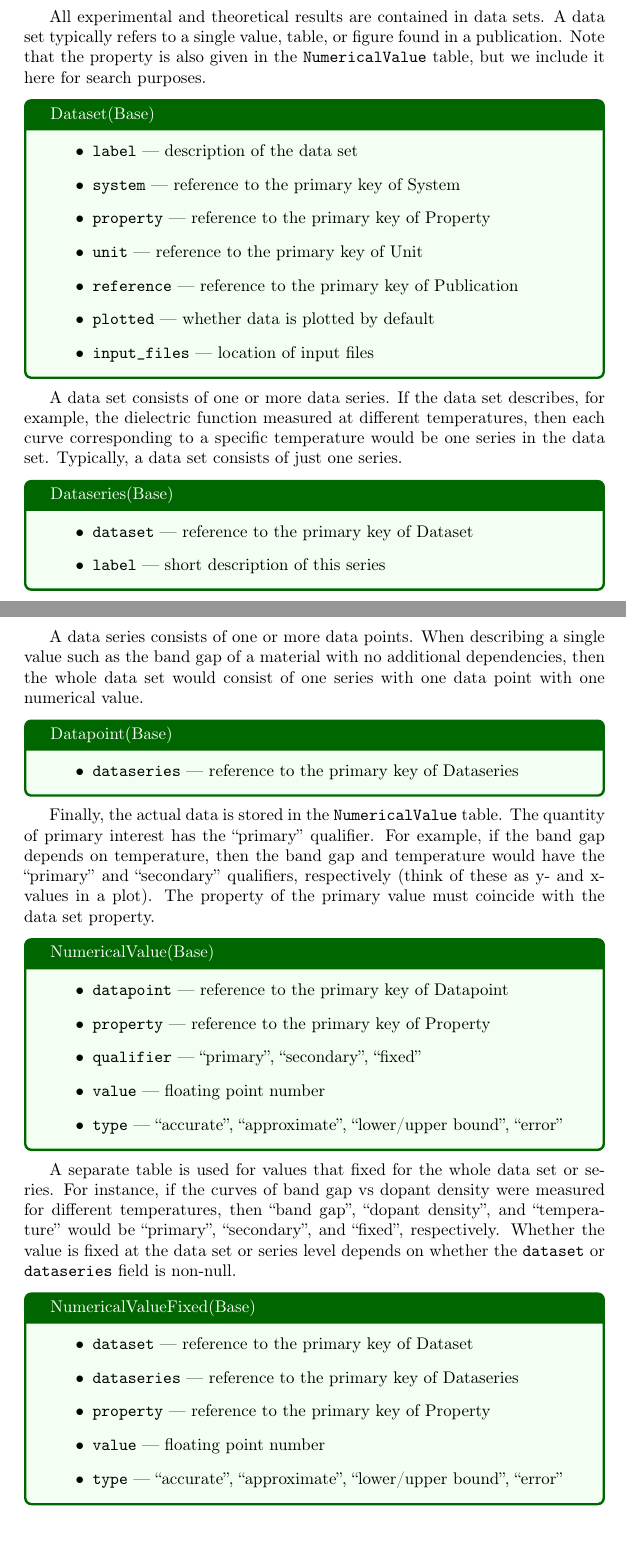
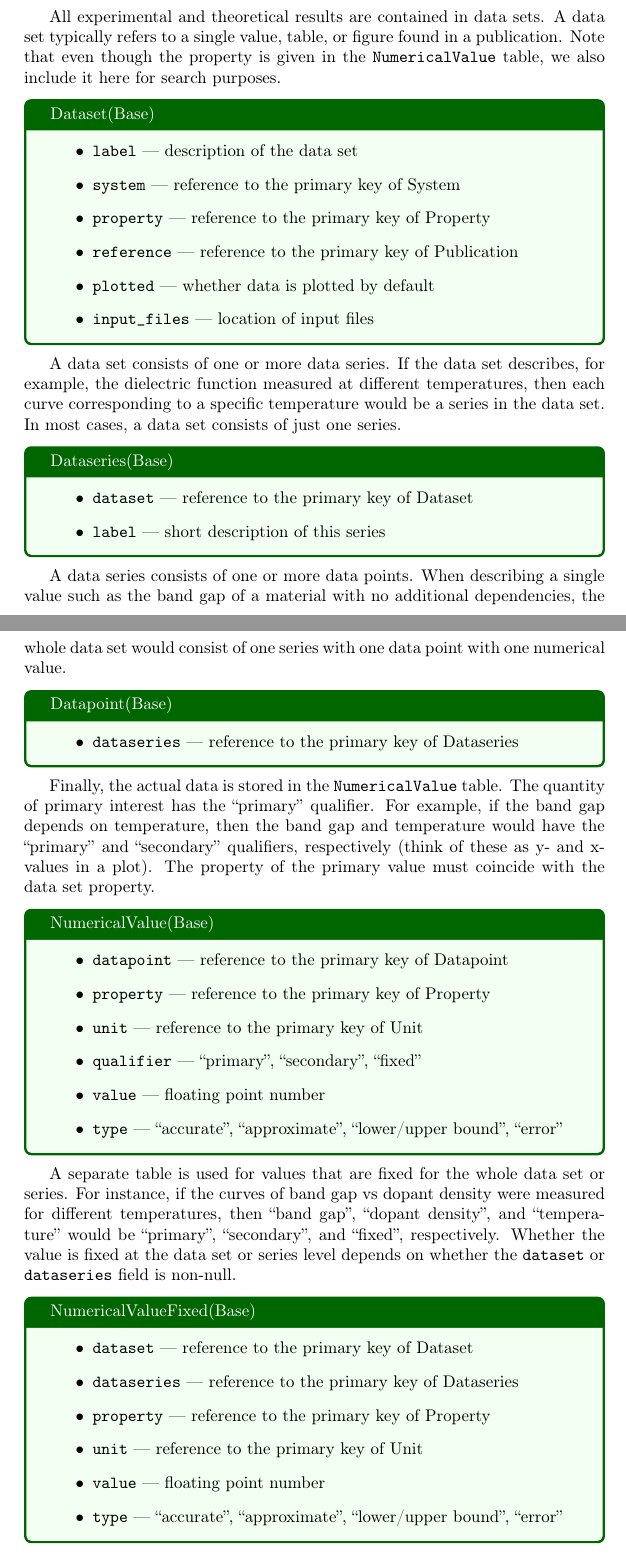
Before and after one commit to HybriD3-database/MatD3, a LaTeX document (doc/notes.tex): two parts of pages 8 and 9 of 11, joined at a grey line, cut so that both start at the same text. Compiled offline with pdfLaTeX.

Commit message:
Include unit field in tables with numerical values
Remove the unit field from the Dataset table and move it to
NumericalValue(Fixed) tables.

```diff
--- a/doc/notes.tex
+++ b/doc/notes.tex
@@ -276,20 +276,19 @@ Authors and publications are stored in the following tables.
 \end{tcolorbox}
 
 
-All experimental and theoretical results are contained in data sets. A data set typically refers to a single value, table, or figure found in a publication. Note that the property is also given in the \texttt{NumericalValue} table, but we include it here for search purposes.
+All experimental and theoretical results are contained in data sets. A data set typically refers to a single value, table, or figure found in a publication. Note that even though the property is given in the \texttt{NumericalValue} table, we also include it here for search purposes.
 \begin{tcolorbox}[colback=green!5,colframe=green!40!black,title=Dataset(Base)]
   \begin{itemize}
   \item \texttt{label} --- description of the data set
   \item \texttt{system} --- reference to the primary key of System
   \item \texttt{property} --- reference to the primary key of Property
-  \item \texttt{unit} --- reference to the primary key of Unit
   \item \texttt{reference} --- reference to the primary key of Publication
   \item \texttt{plotted} --- whether data is plotted by default
   \item \texttt{input\_files} --- location of input files
   \end{itemize}
 \end{tcolorbox}
 
-A data set consists of one or more data series. If the data set describes, for example, the dielectric function measured at different temperatures, then each curve corresponding to a specific temperature would be one series in the data set. Typically, a data set consists of just one series.
+A data set consists of one or more data series. If the data set describes, for example, the dielectric function measured at different temperatures, then each curve corresponding to a specific temperature would be a series in the data set. In most cases, a data set consists of just one series.
 \begin{tcolorbox}[colback=green!5,colframe=green!40!black,title=Dataseries(Base)]
   \begin{itemize}
   \item \texttt{dataset} --- reference to the primary key of Dataset
@@ -297,7 +296,7 @@ A data set consists of one or more data series. If the data set describes, for e
   \end{itemize}
 \end{tcolorbox}
 
-A data series consists of one or more data points. When describing a single value such as the band gap of a material with no additional dependencies, then the whole data set would consist of one series with one data point with one numerical value.
+A data series consists of one or more data points. When describing a single value such as the band gap of a material with no additional dependencies, the whole data set would consist of one series with one data point with one numerical value.
 \begin{tcolorbox}[colback=green!5,colframe=green!40!black,title=Datapoint(Base)]
   \begin{itemize}
   \item \texttt{dataseries} --- reference to the primary key of Dataseries
@@ -309,18 +308,20 @@ Finally, the actual data is stored in the \texttt{NumericalValue} table. The qua
   \begin{itemize}
   \item \texttt{datapoint} --- reference to the primary key of Datapoint
   \item \texttt{property} --- reference to the primary key of Property
+  \item \texttt{unit} --- reference to the primary key of Unit
   \item \texttt{qualifier} --- ``primary'', ``secondary'', ``fixed''
   \item \texttt{value} --- floating point number
   \item \texttt{type} --- ``accurate'', ``approximate'', ``lower/upper bound'', ``error''
   \end{itemize}
 \end{tcolorbox}
 
-A separate table is used for values that fixed for the whole data set or series. For instance, if the curves of band gap vs dopant density were measured for different temperatures, then ``band gap'', ``dopant density'', and ``temperature'' would be ``primary'', ``secondary'', and ``fixed'', respectively. Whether the value is fixed at the data set or series level depends on whether the \texttt{dataset} or \texttt{dataseries} field is non-null.
+A separate table is used for values that are fixed for the whole data set or series. For instance, if the curves of band gap vs dopant density were measured for different temperatures, then ``band gap'', ``dopant density'', and ``temperature'' would be ``primary'', ``secondary'', and ``fixed'', respectively. Whether the value is fixed at the data set or series level depends on whether the \texttt{dataset} or \texttt{dataseries} field is non-null.
 \begin{tcolorbox}[colback=green!5,colframe=green!40!black,title=NumericalValueFixed(Base)]
   \begin{itemize}
   \item \texttt{dataset} --- reference to the primary key of Dataset
   \item \texttt{dataseries} --- reference to the primary key of Dataseries
   \item \texttt{property} --- reference to the primary key of Property
+  \item \texttt{unit} --- reference to the primary key of Unit
   \item \texttt{value} --- floating point number
   \item \texttt{type} --- ``accurate'', ``approximate'', ``lower/upper bound'', ``error''
   \end{itemize}
```
Also changed, not shown: doc/notes.tex (4 more changed lines).
